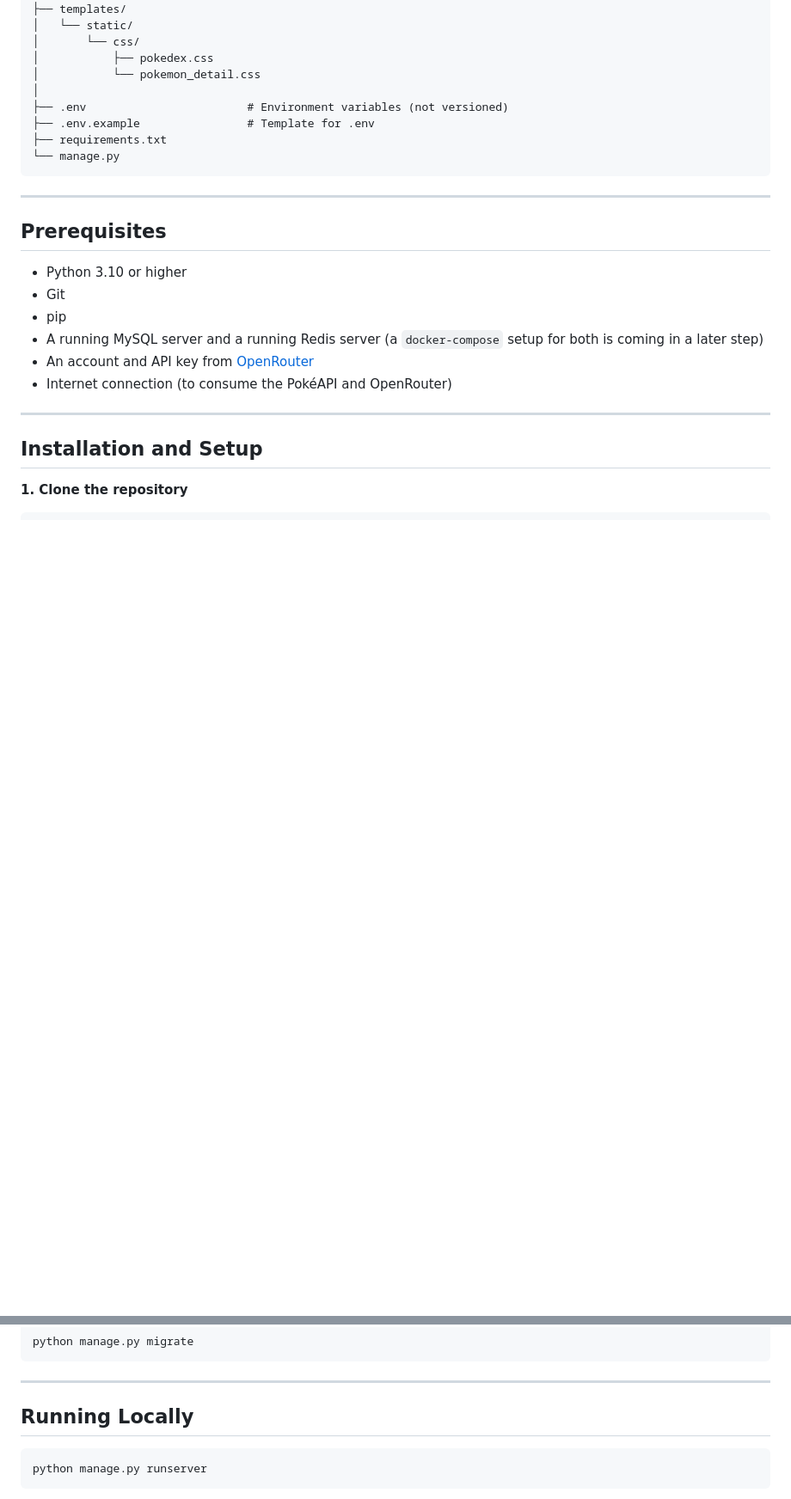
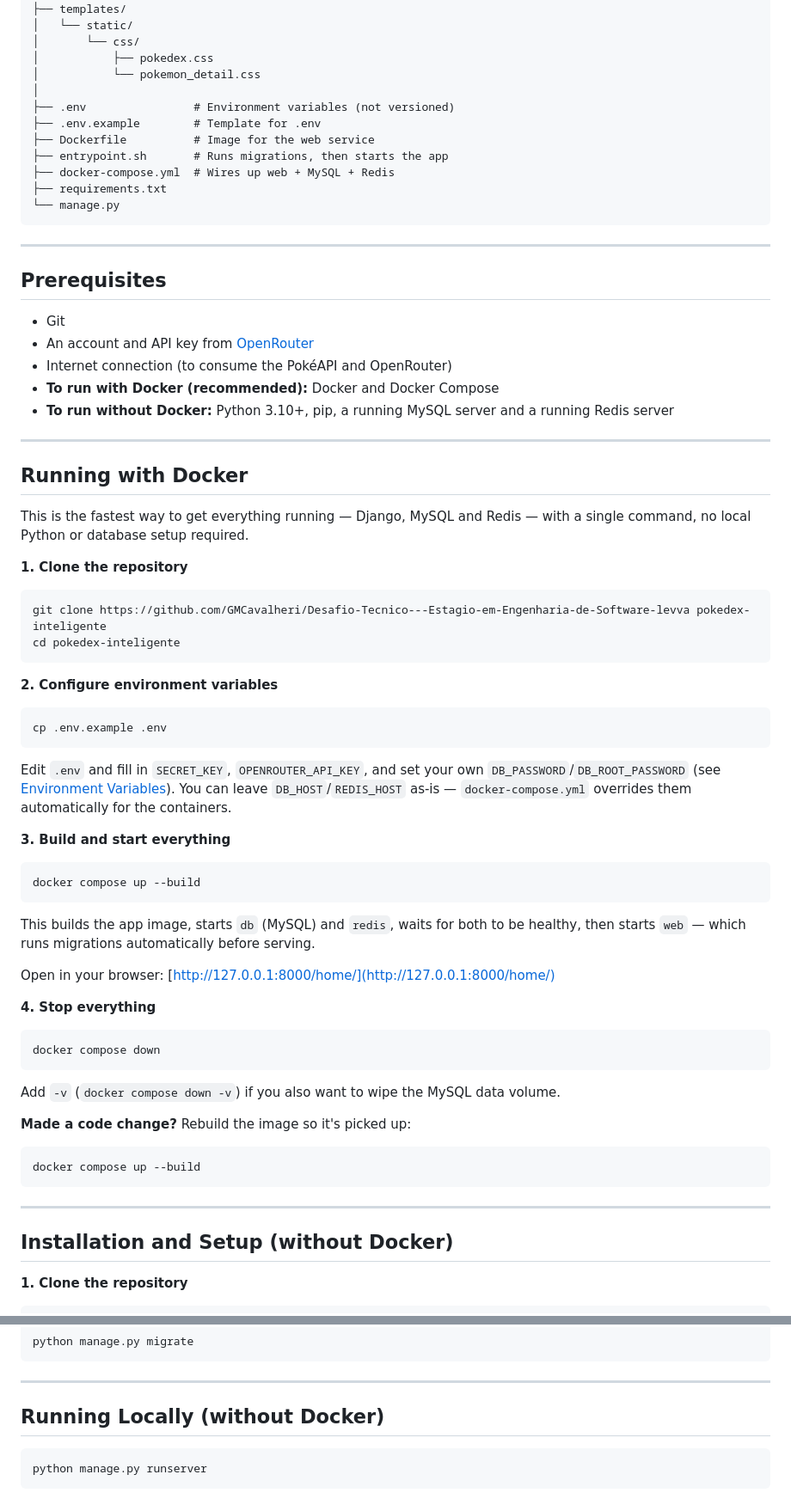
Before and after one commit to GMCavalheri/Smart-Pokedex, a Markdown page: README.md, 2 parts joined by grey strips. Shown: that part at 86% size. GitHub-like rendering; blank space fills up the shorter version.

Commit message:
feat(docker): Create and integrate the docker compose in the project
- Update README.md file, add docker instructions
- Update requirements.txt
- Update .env.example
- Create .dockerignore file
- Create Dockerfile
- Create docker-compose.yml file
- Create a entrypoint.sh file, to automatically runs manage.py migrate command

````diff
--- a/README.md
+++ b/README.md
@@ -120,8 +125,11 @@ pokedex/
 │           ├── pokedex.css
 │           └── pokemon_detail.css
 │
-├── .env                        # Environment variables (not versioned)
-├── .env.example                # Template for .env
+├── .env                # Environment variables (not versioned)
+├── .env.example        # Template for .env
+├── Dockerfile          # Image for the web service
+├── entrypoint.sh       # Runs migrations, then starts the app
+├── docker-compose.yml  # Wires up web + MySQL + Redis
 ├── requirements.txt
 └── manage.py
 ```
@@ -130,16 +138,60 @@ pokedex/
 
 ## Prerequisites
 
-- Python 3.10 or higher
 - Git
-- pip
-- A running MySQL server and a running Redis server (a `docker-compose` setup for both is coming in a later step)
 - An account and API key from [OpenRouter](https://openrouter.ai/)
 - Internet connection (to consume the PokéAPI and OpenRouter)
+- **To run with Docker (recommended):** Docker and Docker Compose
+- **To run without Docker:** Python 3.10+, pip, a running MySQL server and a running Redis server
 
 ---
 
-## Installation and Setup
+## Running with Docker
+
+This is the fastest way to get everything running — Django, MySQL and Redis — with a single command, no local Python or database setup required.
+
+**1. Clone the repository**
+
+```bash
+git clone https://github.com/GMCavalheri/Desafio-Tecnico---Estagio-em-Engenharia-de-Software-levva pokedex-inteligente
+cd pokedex-inteligente
+```
+
+**2. Configure environment variables**
+
+```bash
+cp .env.example .env
+```
+
+Edit `.env` and fill in `SECRET_KEY`, `OPENROUTER_API_KEY`, and set your own `DB_PASSWORD`/`DB_ROOT_PASSWORD` (see [Environment Variables](#environment-variables)). You can leave `DB_HOST`/`REDIS_HOST` as-is — `docker-compose.yml` overrides them automatically for the containers.
+
+**3. Build and start everything**
+
+```bash
+docker compose up --build
+```
+
+This builds the app image, starts `db` (MySQL) and `redis`, waits for both to be healthy, then starts `web` — which runs migrations automatically before serving.
+
+Open in your browser: [http://127.0.0.1:8000/home/](http://127.0.0.1:8000/home/)
+
+**4. Stop everything**
+
+```bash
+docker compose down
+```
+
+Add `-v` (`docker compose down -v`) if you also want to wipe the MySQL data volume.
+
+**Made a code change?** Rebuild the image so it's picked up:
+
+```bash
+docker compose up --build
+```
+
+---
+
+## Installation and Setup (without Docker)
 
 **1. Clone the repository**
 
@@ -178,7 +230,7 @@ python manage.py migrate
 
 ---
 
-## Running Locally
+## Running Locally (without Docker)
 
 ```bash
 python manage.py runserver
````
Also changed, not shown: other parts of README.md (+11 -3 lines), imgs/Pokedex_analise.png (deleted), imgs/pokedex_analise.png (added), imgs/pokedex_home.png, 6 other files.
